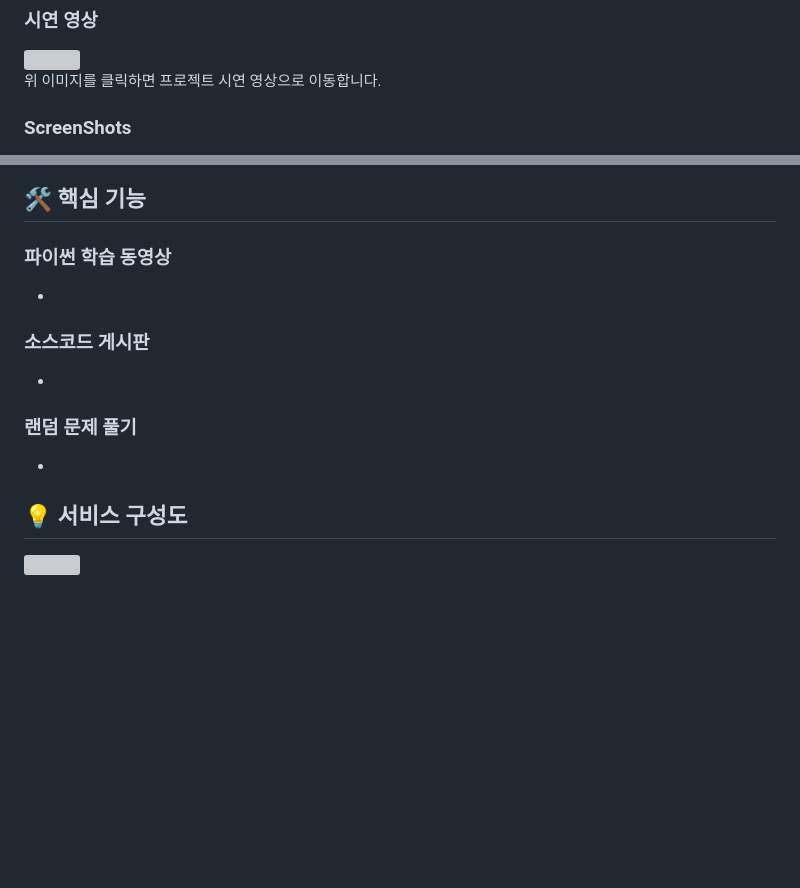
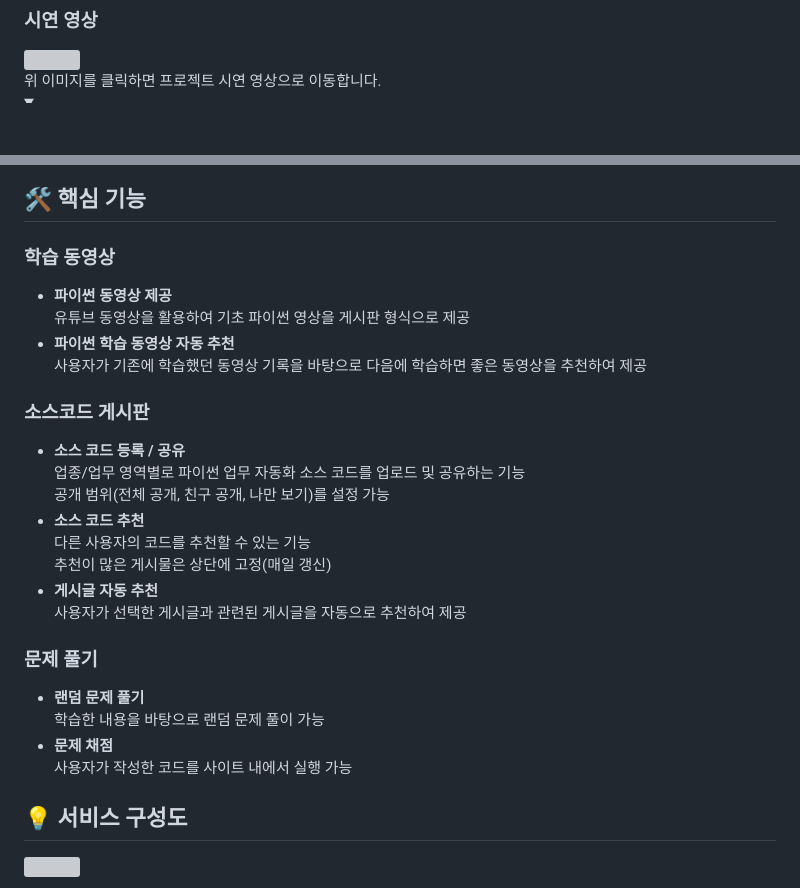
Before and after one commit to Py-Sun/WhyPy, a Markdown page: README.md, 2 parts joined by grey strips. Drawn GitHub-style; folded sections open; blank space fills up the shorter version; grey boxes are pictures that could not be loaded.

```diff
--- a/README.md
+++ b/README.md
@@ -27,5 +27,5 @@
 </a><br>
 위 이미지를 클릭하면 프로젝트 시연 영상으로 이동합니다.
 
-### ScreenShots
+<br>
 <details>
@@ -43,14 +52,27 @@
 </details>
 
 ## 🛠 핵심 기능
-### 파이썬 학습 동영상
--
+### 학습 동영상
+- **파이썬 동영상 제공**<br>
+  유튜브 동영상을 활용하여 기초 파이썬 영상을 게시판 형식으로 제공
+- **파이썬 학습 동영상 자동 추천**<br>
+  사용자가 기존에 학습했던 동영상 기록을 바탕으로 다음에 학습하면 좋은 동영상을 추천하여 제공
 
 ### 소스코드 게시판
--
+- **소스 코드 등록 / 공유**<br>
+  업종/업무 영역별로 파이썬 업무 자동화 소스 코드를 업로드 및 공유하는 기능<br>
+  공개 범위(전체 공개, 친구 공개, 나만 보기)를 설정 가능
+- **소스 코드 추천**<br>
+  다른 사용자의 코드를 추천할 수 있는 기능<br>
+  추천이 많은 게시물은 상단에 고정(매일 갱신)
+- **게시글 자동 추천**<br>
+  사용자가 선택한 게시글과 관련된 게시글을 자동으로 추천하여 제공
 
-### 랜덤 문제 풀기
--
+### 문제 풀기
+- **랜덤 문제 풀기**<br>
+  학습한 내용을 바탕으로 랜덤 문제 풀이 가능
+- **문제 채점**<br>
+  사용자가 작성한 코드를 사이트 내에서 실행 가능
 
 ## 💡 서비스 구성도
 <img src="https://github.com/Py-Sun/WhyPy_BackEnd/assets/86918962/e0efa44b-f0b0-495f-8a29-5e82c1ab12c0" height="400"/>
```
Also changed, not shown: other parts of README.md (+13 -4 lines).
